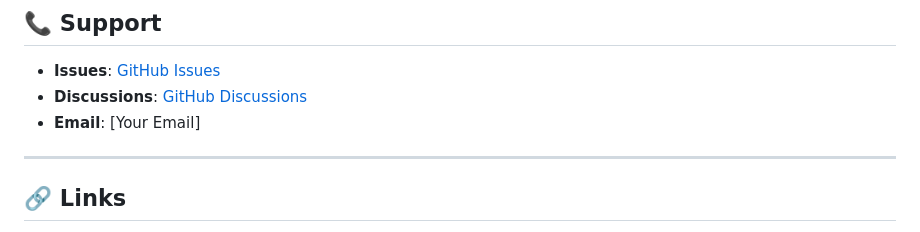
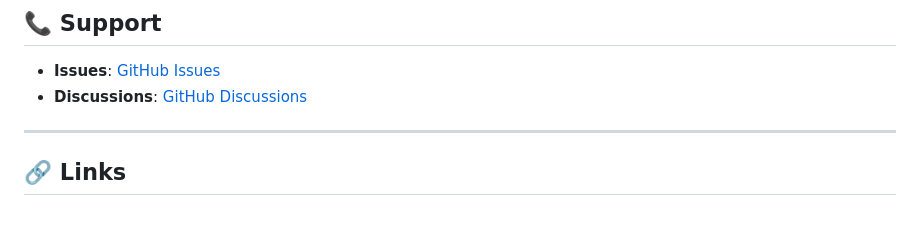
Before and after one commit to tech-with-m/choy-ritur-golpo, a Markdown page: README.md, the part around the change. Drawn GitHub-style.

```diff
--- a/README.md
+++ b/README.md
@@ -349,7 +349,6 @@ This project is licensed under the MIT License - see the [LICENSE](LICENSE) file
 
 - **Issues**: [GitHub Issues](https://github.com/tech-with-m/choy-ritur-golpo/issues)
 - **Discussions**: [GitHub Discussions](https://github.com/tech-with-m/choy-ritur-golpo/discussions)
-- **Email**: [Your Email]
 
 ---
 
```
